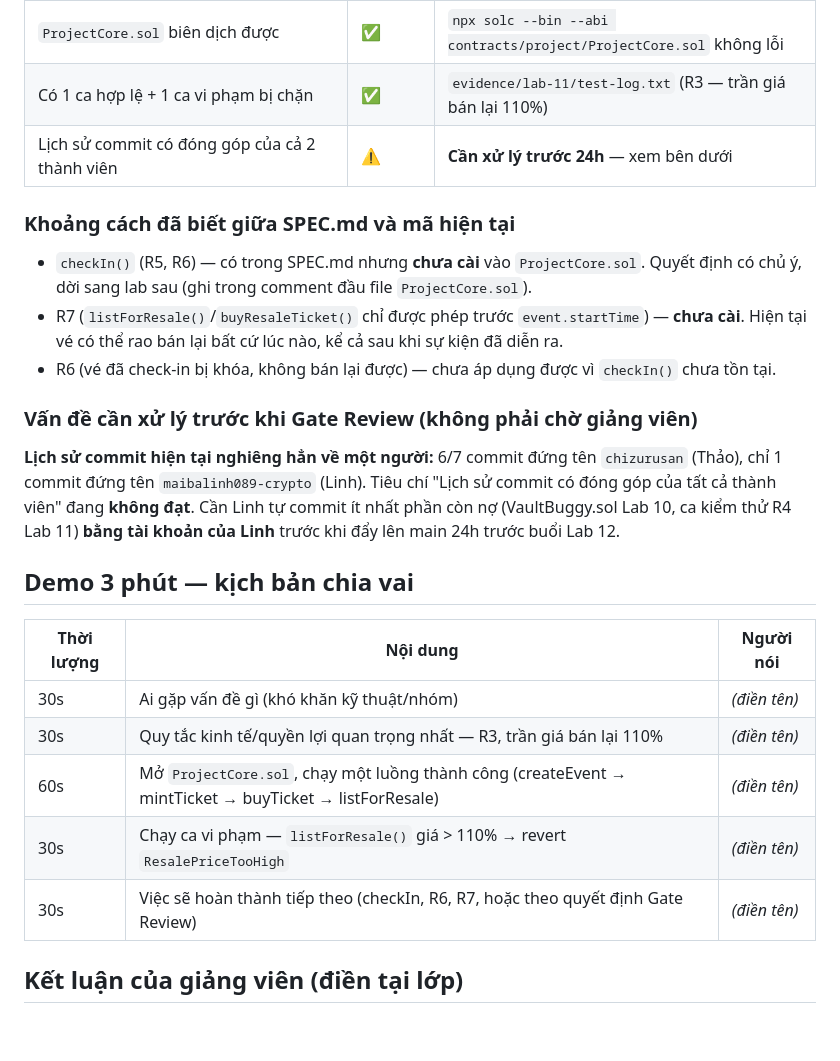
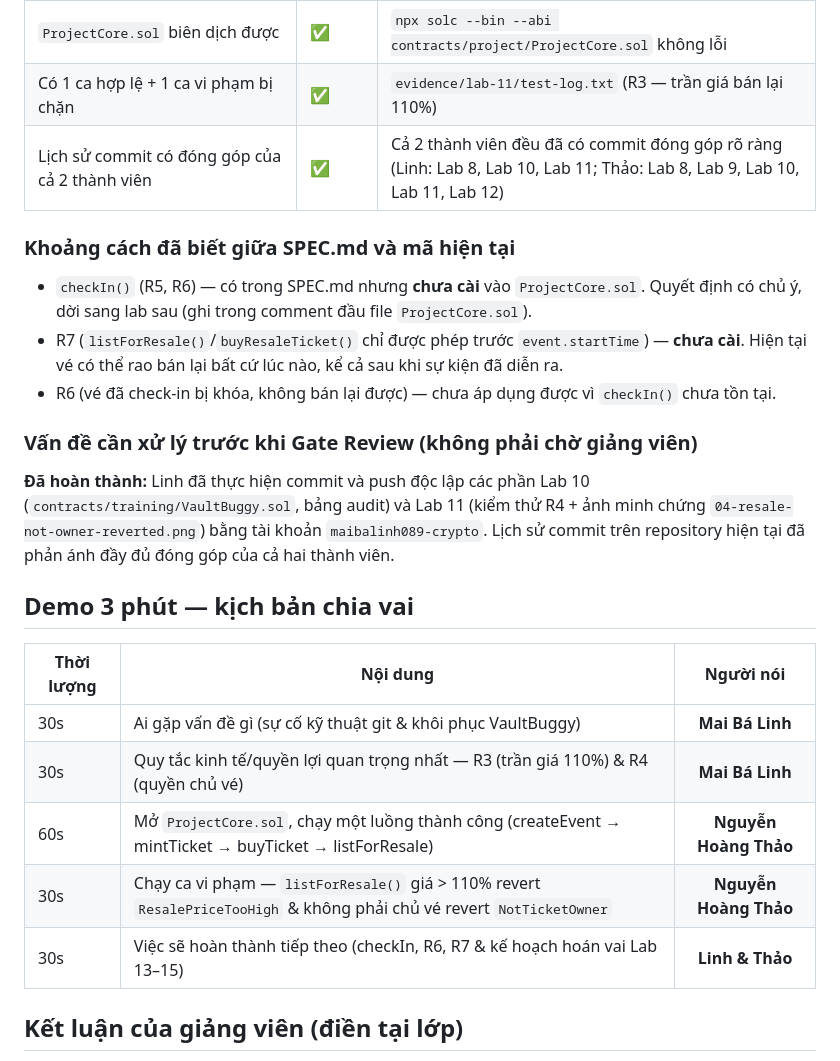
Before and after one commit to shinjiduck/hce-event-ticket-k57, a Markdown page: docs/GATE_REVIEW_1.md, the part around the change. GitHub-like rendering; blank space fills up the shorter version.

Commit message:
lab-12: phan vai demo 3 phut va cap nhat trang thai commit cho Gate Review 1

```diff
--- a/docs/GATE_REVIEW_1.md
+++ b/docs/GATE_REVIEW_1.md
@@ -10,7 +10,7 @@
 | PROJECT_PLAN.md / SPEC.md / ECONOMIC_RULES.md khớp với mã | ⚠️ | Xem "Khoảng cách đã biết" bên dưới |
 | `ProjectCore.sol` biên dịch được | ✅ | `npx solc --bin --abi contracts/project/ProjectCore.sol` không lỗi |
 | Có 1 ca hợp lệ + 1 ca vi phạm bị chặn | ✅ | `evidence/lab-11/test-log.txt` (R3 — trần giá bán lại 110%) |
-| Lịch sử commit có đóng góp của cả 2 thành viên | ⚠️ | **Cần xử lý trước 24h** — xem bên dưới |
+| Lịch sử commit có đóng góp của cả 2 thành viên | ✅ | Cả 2 thành viên đều đã có commit đóng góp rõ ràng (Linh: Lab 8, Lab 10, Lab 11; Thảo: Lab 8, Lab 9, Lab 10, Lab 11, Lab 12) |
 
 ### Khoảng cách đã biết giữa SPEC.md và mã hiện tại
 
@@ -20,17 +20,17 @@
 
 ### Vấn đề cần xử lý trước khi Gate Review (không phải chờ giảng viên)
 
-**Lịch sử commit hiện tại nghiêng hẳn về một người:** 6/7 commit đứng tên `chizurusan` (Thảo), chỉ 1 commit đứng tên `maibalinh089-crypto` (Linh). Tiêu chí "Lịch sử commit có đóng góp của tất cả thành viên" đang **không đạt**. Cần Linh tự commit ít nhất phần còn nợ (VaultBuggy.sol Lab 10, ca kiểm thử R4 Lab 11) **bằng tài khoản của Linh** trước khi đẩy lên main 24h trước buổi Lab 12.
+**Đã hoàn thành:** Linh đã thực hiện commit và push độc lập các phần Lab 10 (`contracts/training/VaultBuggy.sol`, bảng audit) và Lab 11 (kiểm thử R4 + ảnh minh chứng `04-resale-not-owner-reverted.png`) bằng tài khoản `maibalinh089-crypto`. Lịch sử commit trên repository hiện tại đã phản ánh đầy đủ đóng góp của cả hai thành viên.
 
 ## Demo 3 phút — kịch bản chia vai
 
 | Thời lượng | Nội dung | Người nói |
-|---|---|---|
-| 30s | Ai gặp vấn đề gì (khó khăn kỹ thuật/nhóm) | _(điền tên)_ |
-| 30s | Quy tắc kinh tế/quyền lợi quan trọng nhất — R3, trần giá bán lại 110% | _(điền tên)_ |
-| 60s | Mở `ProjectCore.sol`, chạy một luồng thành công (createEvent → mintTicket → buyTicket → listForResale) | _(điền tên)_ |
-| 30s | Chạy ca vi phạm — `listForResale()` giá > 110% → revert `ResalePriceTooHigh` | _(điền tên)_ |
-| 30s | Việc sẽ hoàn thành tiếp theo (checkIn, R6, R7, hoặc theo quyết định Gate Review) | _(điền tên)_ |
+|---|---|:---:|
+| 30s | Ai gặp vấn đề gì (sự cố kỹ thuật git & khôi phục VaultBuggy) | **Mai Bá Linh** |
+| 30s | Quy tắc kinh tế/quyền lợi quan trọng nhất — R3 (trần giá 110%) & R4 (quyền chủ vé) | **Mai Bá Linh** |
+| 60s | Mở `ProjectCore.sol`, chạy một luồng thành công (createEvent → mintTicket → buyTicket → listForResale) | **Nguyễn Hoàng Thảo** |
+| 30s | Chạy ca vi phạm — `listForResale()` giá > 110% revert `ResalePriceTooHigh` & không phải chủ vé revert `NotTicketOwner` | **Nguyễn Hoàng Thảo** |
+| 30s | Việc sẽ hoàn thành tiếp theo (checkIn, R6, R7 & kế hoạch hoán vai Lab 13–15) | **Linh & Thảo** |
 
 ## Kết luận của giảng viên (điền tại lớp)
 
```
